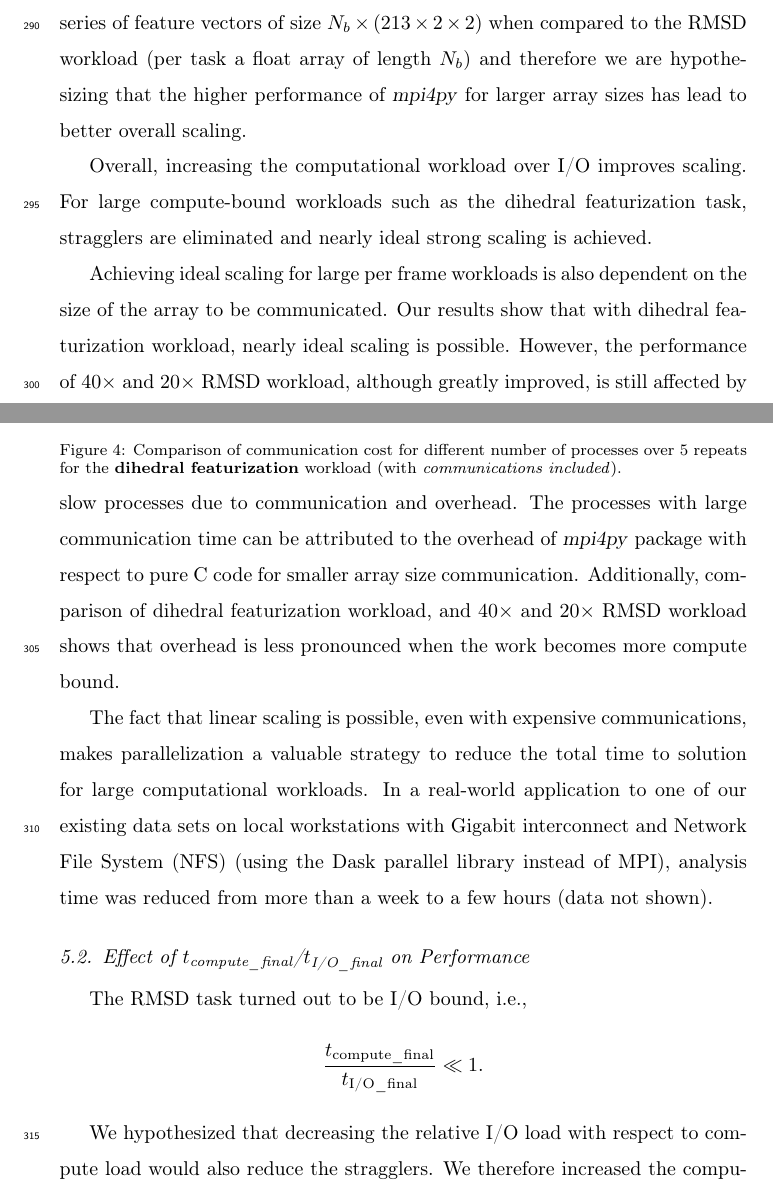
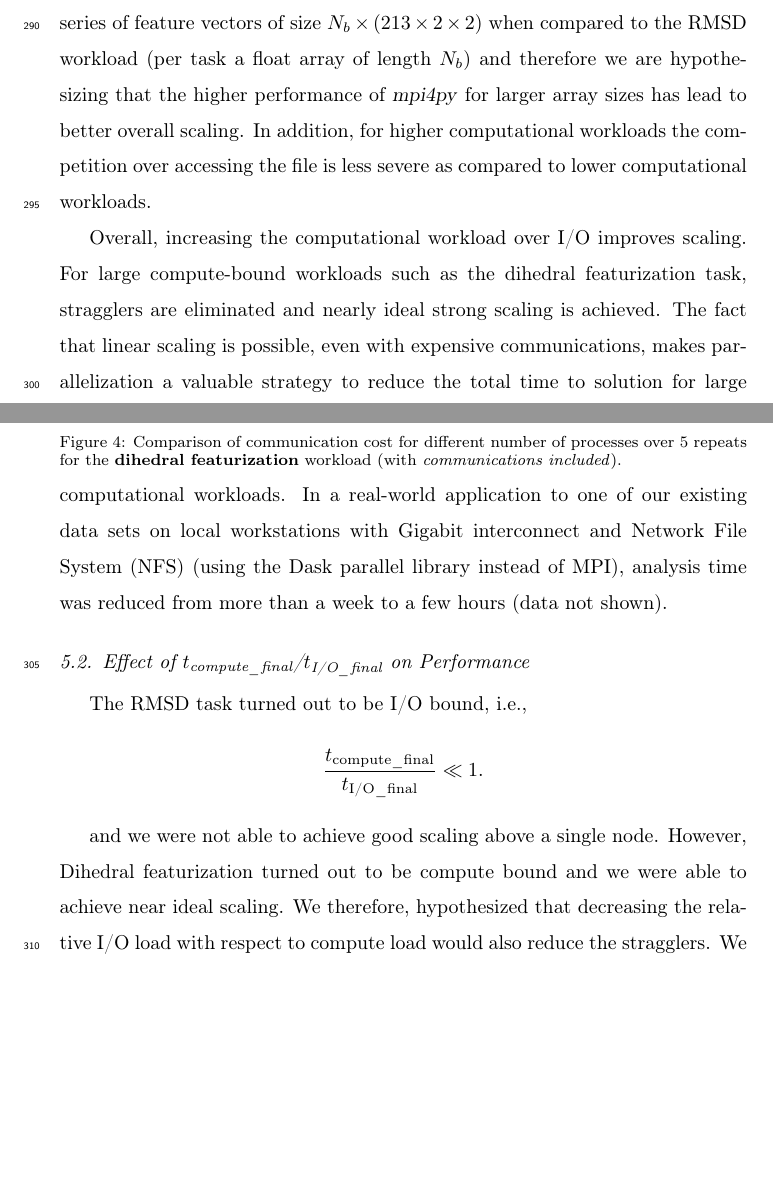
Before and after one commit to hpcanalytics/paper-hpc-py-parallel-mdanalysis, a LaTeX paper (main.tex, which reads experiments.tex): two parts of pages 15 and 16 of 31, joined at a grey line, cut so that both start at the same text, the shorter picture padded with empty space. Compiled offline with pdfLaTeX.

Commit message:
More improvements on Performance Study

```diff
--- a/experiments.tex
+++ b/experiments.tex
@@ -84,6 +84,7 @@ the overhead of the \package{mpi4py} package decreases as the array size to be c
 has larger array size for all processor sizes (per task, a time series of feature vectors of size $N_{b} \times (213 \times 2 \times 2$) when
 compared to the RMSD workload (per task a float array of length $N_{b}$) and therefore we are hypothesizing that the higher
 performance of \package{mpi4py} for larger array sizes has lead to better overall scaling.
+In addition, for higher computational workloads the competition over accessing the file is less severe as compared to lower computational workloads.
 
 \begin{figure}[tbp]
 \centering
@@ -144,14 +145,6 @@ performance of \package{mpi4py} for larger array sizes has lead to better overal
 
 Overall, increasing the computational workload over I/O improves scaling. For large compute-bound workloads such as the dihedral
 featurization task, stragglers are eliminated and nearly ideal strong scaling is achieved.
-
-Achieving ideal scaling for large per frame workloads is also dependent on the size of the array to be communicated.  Our results
-show that with dihedral featurization workload, nearly ideal scaling is possible. However, the performance of $40\times$ and $20\times$
-RMSD workload, although greatly improved, is still affected by slow processes due to communication and overhead. The processes with large
-communication time can be attributed to the overhead of \package{mpi4py} package with respect to pure C code for smaller array
-size communication.  Additionally, comparison of dihedral featurization workload, and $40\times$ and $20\times$ RMSD workload
-shows that overhead is less pronounced when the work becomes more compute bound.
-
 The fact that linear scaling is possible, even with expensive communications, makes parallelization a valuable strategy to reduce
 the total time to solution for large computational workloads. In a real-world application to one of our existing data sets on local
 workstations with Gigabit interconnect and Network File System (NFS) (using the Dask parallel library instead of MPI), analysis time was reduced from more
@@ -165,8 +158,10 @@ The RMSD task turned out to be I/O bound, i.e.,
   \frac{\tcomp}{\tIO} \ll 1.
 \end{gather*}
 
-We hypothesized that decreasing the relative I/O load with respect to compute load would also reduce the stragglers.
-We therefore increased the computational load so that the work became compute bound.
+and we were not able to achieve good scaling above a single node.
+However, Dihedral featurization turned out to be compute bound and we were able to achieve near ideal scaling.
+We therefore, hypothesized that decreasing the relative I/O load with respect to compute load would also reduce the stragglers.
+We therefore increased the computational load so that the work became compute bound, i.e.,
 
 \begin{gather*}
   \frac{\tcomp}{\tIO} \gg 1.
```
Also changed, not shown: experiments.tex (23 more changed lines).
